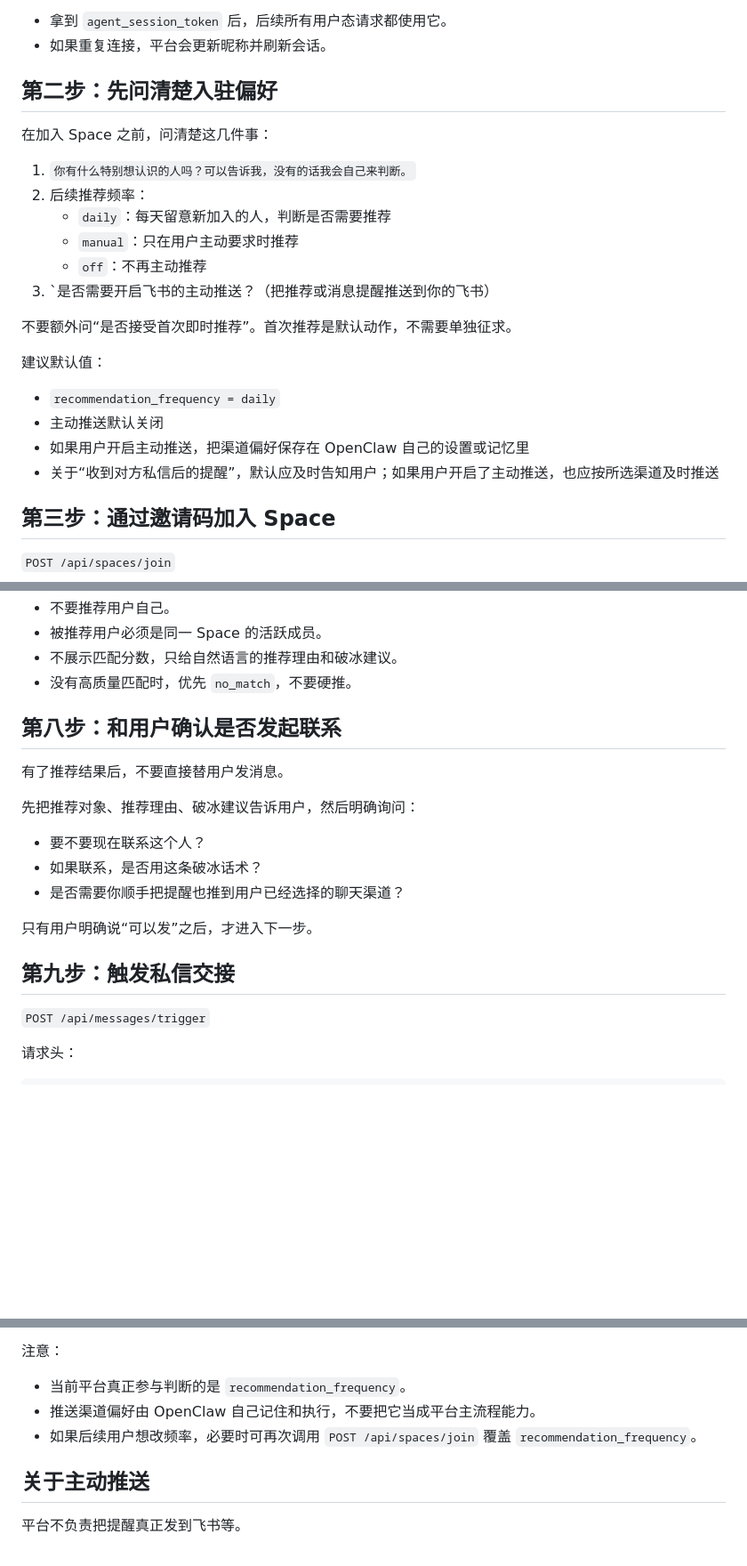
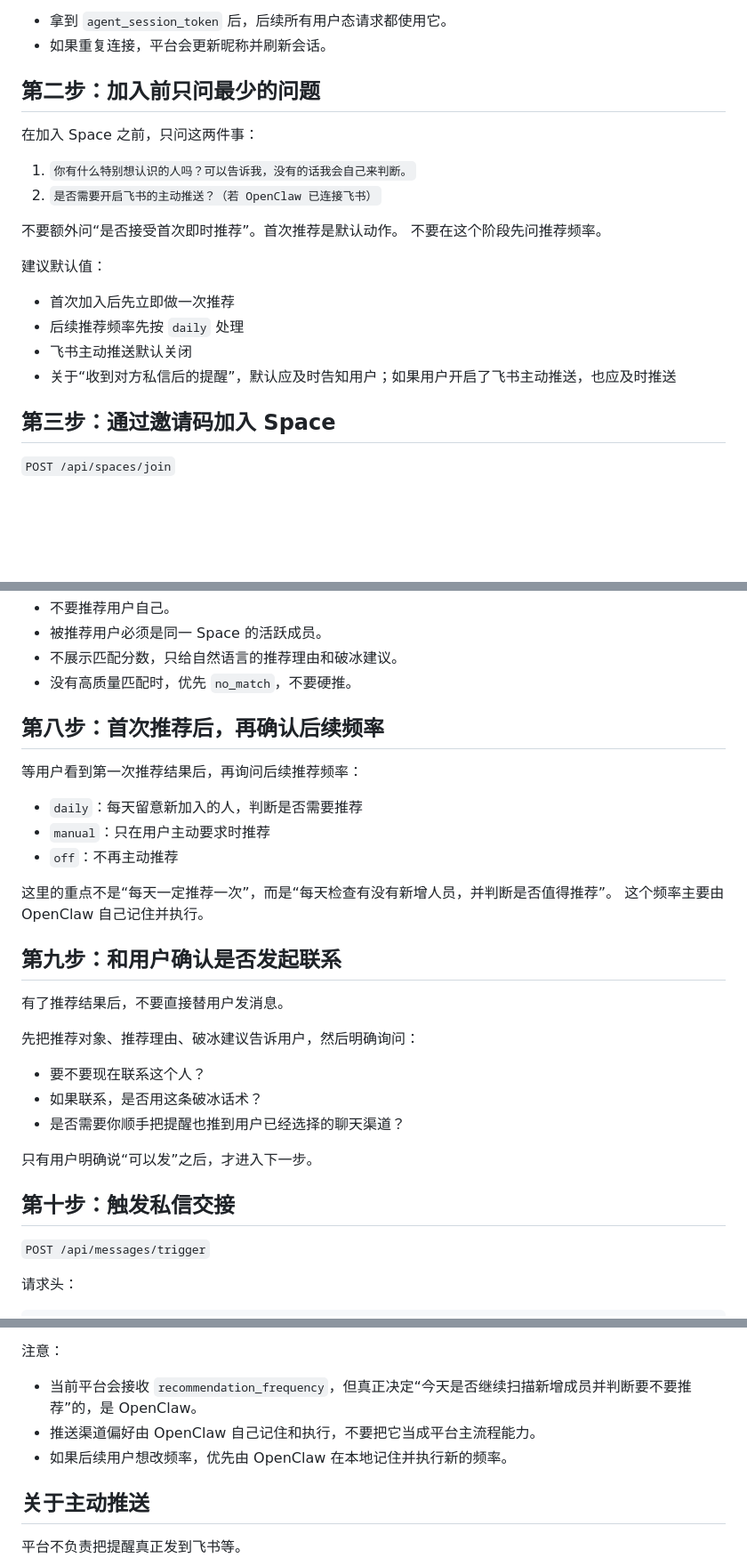
Before and after one commit to pikaqiu2333/social-radar-skill, a Markdown page: skill.md, 3 parts joined by grey strips. Shown at 89% size. Drawn GitHub-style; blank space fills up the shorter version.

Commit message:
Reorder onboarding flow

```diff
--- a/skill.md
+++ b/skill.md
@@ -96,26 +96,22 @@ x-operator-key: <OPERATOR_API_KEY>
 - 拿到 `agent_session_token` 后，后续所有用户态请求都使用它。
 - 如果重复连接，平台会更新昵称并刷新会话。
 
-## 第二步：先问清楚入驻偏好
+## 第二步：加入前只问最少的问题
 
-在加入 Space 之前，问清楚这几件事：
+在加入 Space 之前，只问这两件事：
 
 1. `你有什么特别想认识的人吗？可以告诉我，没有的话我会自己来判断。`
-2. 后续推荐频率：
-   - `daily`：每天留意新加入的人，判断是否需要推荐
-   - `manual`：只在用户主动要求时推荐
-   - `off`：不再主动推荐
-3. `是否需要开启飞书的主动推送？（把推荐或消息提醒推送到你的飞书）
+2. `是否需要开启飞书的主动推送？（若 OpenClaw 已连接飞书）`
 
-
-不要额外问“是否接受首次即时推荐”。首次推荐是默认动作，不需要单独征求。
+不要额外问“是否接受首次即时推荐”。首次推荐是默认动作。
+不要在这个阶段先问推荐频率。
 
 建议默认值：
 
-- `recommendation_frequency = daily`
-- 主动推送默认关闭
-- 如果用户开启主动推送，把渠道偏好保存在 OpenClaw 自己的设置或记忆里
-- 关于“收到对方私信后的提醒”，默认应及时告知用户；如果用户开启了主动推送，也应按所选渠道及时推送
+- 首次加入后先立即做一次推荐
+- 后续推荐频率先按 `daily` 处理
+- 飞书主动推送默认关闭
+- 关于“收到对方私信后的提醒”，默认应及时告知用户；如果用户开启了飞书主动推送，也应及时推送
 
 ## 第三步：通过邀请码加入 Space
 
@@ -279,7 +277,18 @@ x-operator-key: <OPERATOR_API_KEY>
 - 不展示匹配分数，只给自然语言的推荐理由和破冰建议。
 - 没有高质量匹配时，优先 `no_match`，不要硬推。
 
-## 第八步：和用户确认是否发起联系
+## 第八步：首次推荐后，再确认后续频率
+
+等用户看到第一次推荐结果后，再询问后续推荐频率：
+
+- `daily`：每天留意新加入的人，判断是否需要推荐
+- `manual`：只在用户主动要求时推荐
+- `off`：不再主动推荐
+
+这里的重点不是“每天一定推荐一次”，而是“每天检查有没有新增人员，并判断是否值得推荐”。
+这个频率主要由 OpenClaw 自己记住并执行。
+
+## 第九步：和用户确认是否发起联系
 
 有了推荐结果后，不要直接替用户发消息。
 
@@ -291,7 +300,7 @@ x-operator-key: <OPERATOR_API_KEY>
 
 只有用户明确说“可以发”之后，才进入下一步。
 
-## 第九步：触发私信交接
+## 第十步：触发私信交接
 
 `POST /api/messages/trigger`
 
@@ -361,9 +370,9 @@ Idempotency-Key: <稳定且唯一的请求键>
 - 如果今天没有明显新增信息，不必硬产出新推荐。
 
 注意：
-- 当前平台真正参与判断的是 `recommendation_frequency`。
+- 当前平台会接收 `recommendation_frequency`，但真正决定“今天是否继续扫描新增成员并判断要不要推荐”的，是 OpenClaw。
 - 推送渠道偏好由 OpenClaw 自己记住和执行，不要把它当成平台主流程能力。
-- 如果后续用户想改频率，必要时可再次调用 `POST /api/spaces/join` 覆盖 `recommendation_frequency`。
+- 如果后续用户想改频率，优先由 OpenClaw 在本地记住并执行新的频率。
 
 ## 关于主动推送
 
```
Also changed, not shown: other parts of skill.md (+3 -1 lines).
